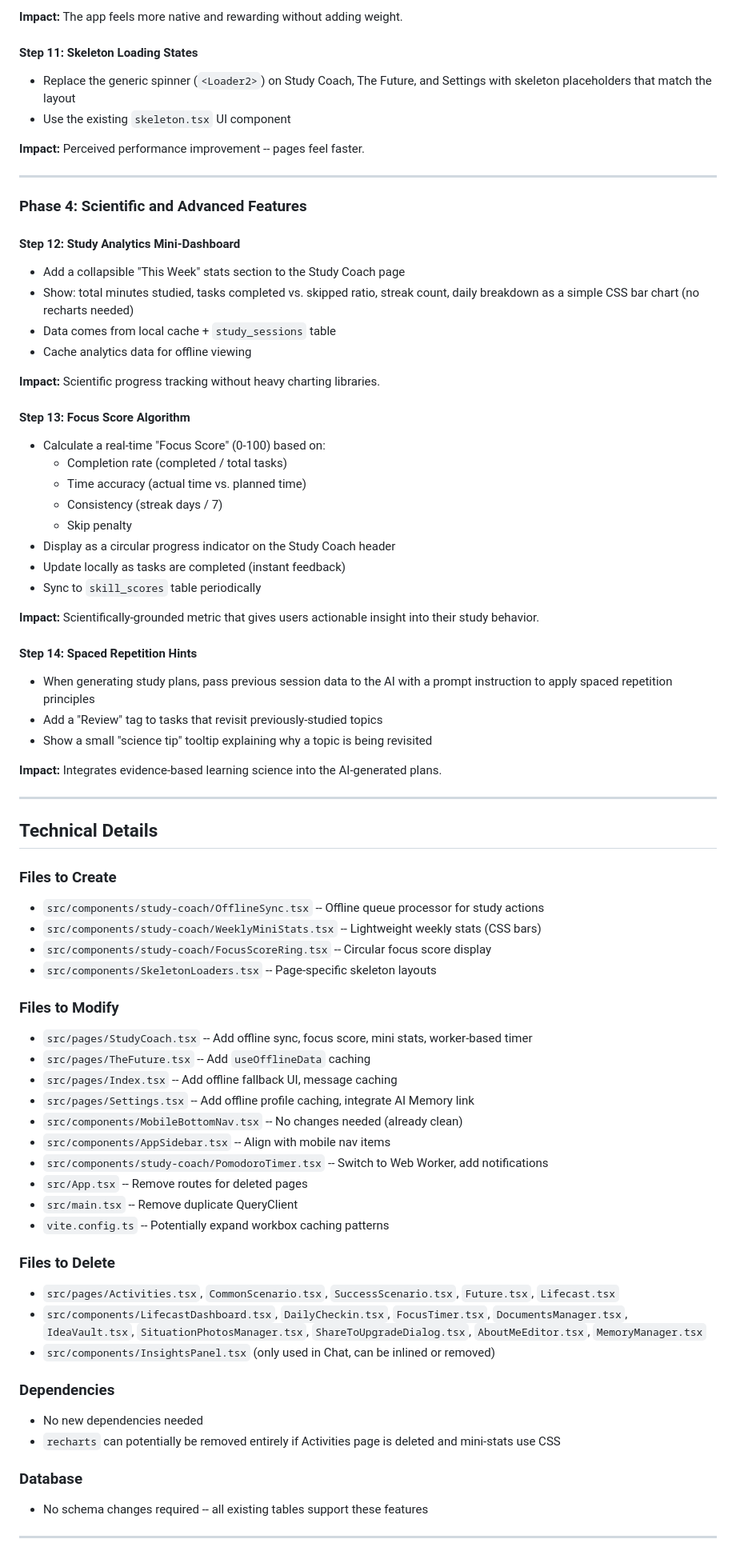
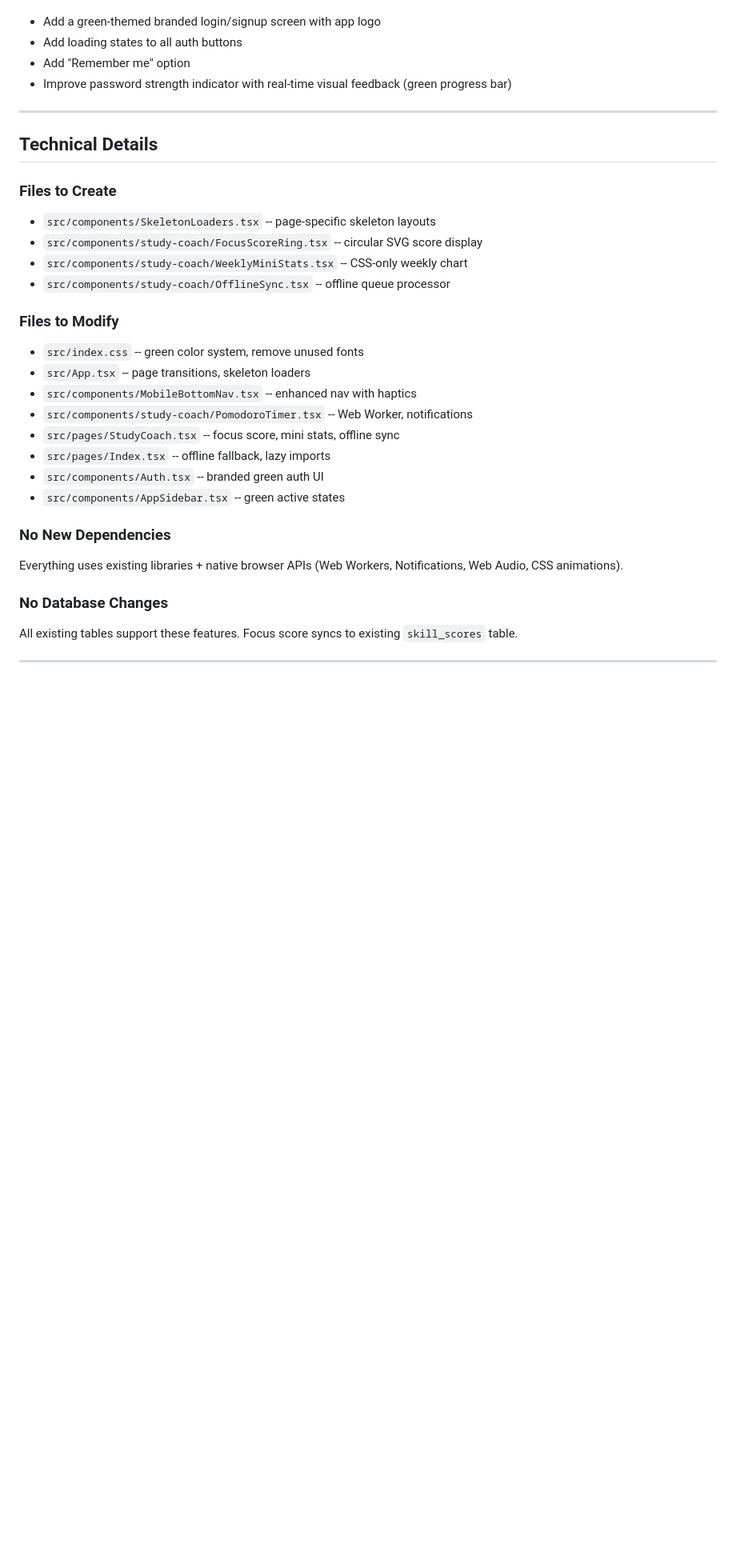
Before and after one commit to Masoud-Salik/nexus-create-world, a Markdown page: .lovable/plan.md, the part around one of its changes. Shown at 80% size. Drawn GitHub-style; blank space fills up the shorter version.

```diff
--- a/.lovable/plan.md
+++ b/.lovable/plan.md
@@ -111,75 +126,33 @@ The Study Coach already caches tasks locally via `useLocalStudyPlan`. Extend thi
-**Impact:** The app feels more native and rewarding without adding weight.
-
-#### Step 11: Skeleton Loading States
-- Replace the generic spinner (`<Loader2>`) on Study Coach, The Future, and Settings with skeleton placeholders that match the layout
-- Use the existing `skeleton.tsx` UI component
-
-**Impact:** Perceived performance improvement -- pages feel faster.
-
----
-
-### Phase 4: Scientific and Advanced Features
-
-#### Step 12: Study Analytics Mini-Dashboard
-- Add a collapsible "This Week" stats section to the Study Coach page
-- Show: total minutes studied, tasks completed vs. skipped ratio, streak count, daily breakdown as a simple CSS bar chart (no recharts needed)
-- Data comes from local cache + `study_sessions` table
-- Cache analytics data for offline viewing
-
-**Impact:** Scientific progress tracking without heavy charting libraries.
-
-#### Step 13: Focus Score Algorithm
-- Calculate a real-time "Focus Score" (0-100) based on:
-  - Completion rate (completed / total tasks)
-  - Time accuracy (actual time vs. planned time)
-  - Consistency (streak days / 7)
-  - Skip penalty
-- Display as a circular progress indicator on the Study Coach header
-- Update locally as tasks are completed (instant feedback)
-- Sync to `skill_scores` table periodically
-
-**Impact:** Scientifically-grounded metric that gives users actionable insight into their study behavior.
-
-#### Step 14: Spaced Repetition Hints
-- When generating study plans, pass previous session data to the AI with a prompt instruction to apply spaced repetition principles
-- Add a "Review" tag to tasks that revisit previously-studied topics
-- Show a small "science tip" tooltip explaining why a topic is being revisited
-
-**Impact:** Integrates evidence-based learning science into the AI-generated plans.
+- Add a green-themed branded login/signup screen with app logo
+- Add loading states to all auth buttons
+- Add "Remember me" option
+- Improve password strength indicator with real-time visual feedback (green progress bar)
 
 ---
 
 ## Technical Details
 
 ### Files to Create
-- `src/components/study-coach/OfflineSync.tsx` -- Offline queue processor for study actions
-- `src/components/study-coach/WeeklyMiniStats.tsx` -- Lightweight weekly stats (CSS bars)
-- `src/components/study-coach/FocusScoreRing.tsx` -- Circular focus score display
-- `src/components/SkeletonLoaders.tsx` -- Page-specific skeleton layouts
+- `src/components/SkeletonLoaders.tsx` -- page-specific skeleton layouts
+- `src/components/study-coach/FocusScoreRing.tsx` -- circular SVG score display
+- `src/components/study-coach/WeeklyMiniStats.tsx` -- CSS-only weekly chart
+- `src/components/study-coach/OfflineSync.tsx` -- offline queue processor
 
 ### Files to Modify
-- `src/pages/StudyCoach.tsx` -- Add offline sync, focus score, mini stats, worker-based timer
-- `src/pages/TheFuture.tsx` -- Add `useOfflineData` caching
-- `src/pages/Index.tsx` -- Add offline fallback UI, message caching
-- `src/pages/Settings.tsx` -- Add offline profile caching, integrate AI Memory link
-- `src/components/MobileBottomNav.tsx` -- No changes needed (already clean)
-- `src/components/AppSidebar.tsx` -- Align with mobile nav items
-- `src/components/study-coach/PomodoroTimer.tsx` -- Switch to Web Worker, add notifications
-- `src/App.tsx` -- Remove routes for deleted pages
-- `src/main.tsx` -- Remove duplicate QueryClient
-- `vite.config.ts` -- Potentially expand workbox caching patterns
+- `src/index.css` -- green color system, remove unused fonts
+- `src/App.tsx` -- page transitions, skeleton loaders
+- `src/components/MobileBottomNav.tsx` -- enhanced nav with haptics
+- `src/components/study-coach/PomodoroTimer.tsx` -- Web Worker, notifications
+- `src/pages/StudyCoach.tsx` -- focus score, mini stats, offline sync
+- `src/pages/Index.tsx` -- offline fallback, lazy imports
+- `src/components/Auth.tsx` -- branded green auth UI
+- `src/components/AppSidebar.tsx` -- green active states
 
-### Files to Delete
-- `src/pages/Activities.tsx`, `CommonScenario.tsx`, `SuccessScenario.tsx`, `Future.tsx`, `Lifecast.tsx`
-- `src/components/LifecastDashboard.tsx`, `DailyCheckin.tsx`, `FocusTimer.tsx`, `DocumentsManager.tsx`, `IdeaVault.tsx`, `SituationPhotosManager.tsx`, `ShareToUpgradeDialog.tsx`, `AboutMeEditor.tsx`, `MemoryManager.tsx`
-- `src/components/InsightsPanel.tsx` (only used in Chat, can be inlined or removed)
+### No New Dependencies
+Everything uses existing libraries + native browser APIs (Web Workers, Notifications, Web Audio, CSS animations).
 
-### Dependencies
-- No new dependencies needed
-- `recharts` can potentially be removed entirely if Activities page is deleted and mini-stats use CSS
-
-### Database
-- No schema changes required -- all existing tables support these features
+### No Database Changes
+All existing tables support these features. Focus score syncs to existing `skill_scores` table.
 
 ---
 
```
Also changed, not shown: other parts of .lovable/plan.md (+101 -85 lines).
